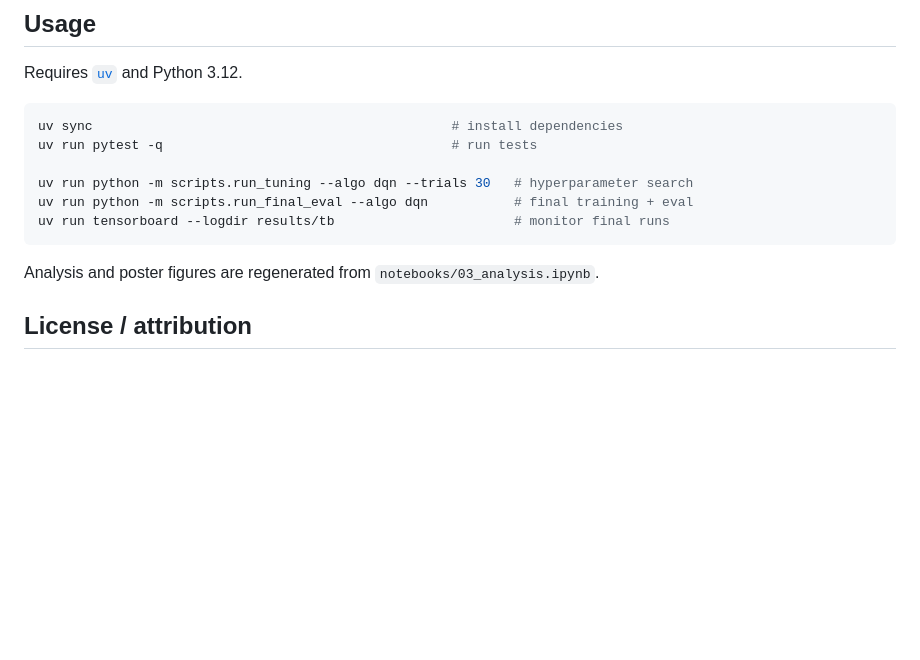
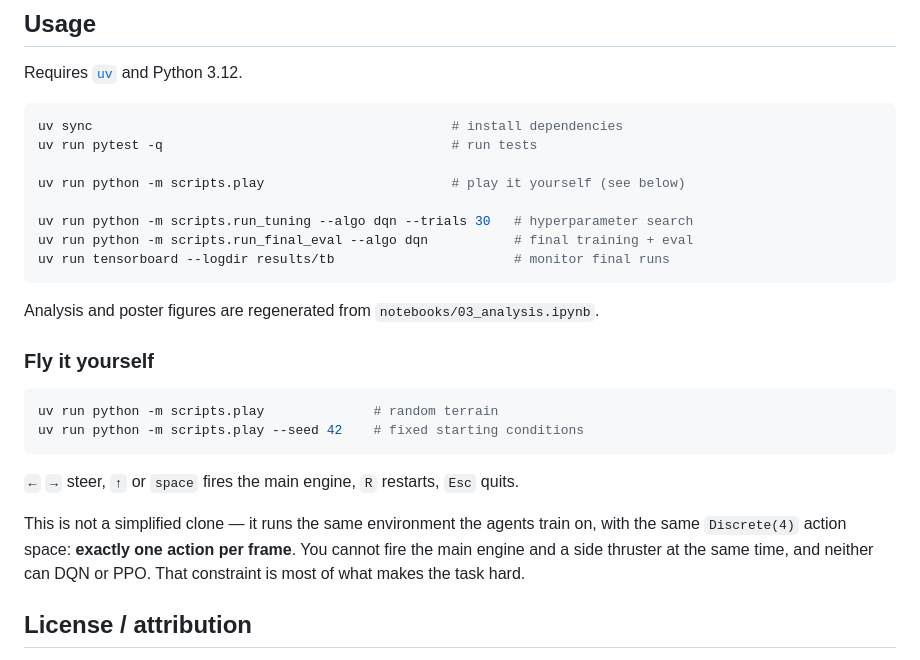
Before and after one commit to FabianGlueck/lunar-lander-dqn-vs-ppo, a Markdown page: README.md, the part around the change. Rendered like a GitHub page; blank space fills up the shorter version.

Commit message:
Add play and results plotting commands to documentation

````diff
--- a/README.md
+++ b/README.md
@@ -59,6 +59,8 @@ Requires [`uv`](https://docs.astral.sh/uv/) and Python 3.12.
 uv sync                                              # install dependencies
 uv run pytest -q                                     # run tests
 
+uv run python -m scripts.play                        # play it yourself (see below)
+
 uv run python -m scripts.run_tuning --algo dqn --trials 30   # hyperparameter search
 uv run python -m scripts.run_final_eval --algo dqn           # final training + eval
 uv run tensorboard --logdir results/tb                       # monitor final runs
@@ -66,6 +68,20 @@ uv run tensorboard --logdir results/tb                       # monitor final run
 
 Analysis and poster figures are regenerated from `notebooks/03_analysis.ipynb`.
 
+### Fly it yourself
+
+```bash
+uv run python -m scripts.play              # random terrain
+uv run python -m scripts.play --seed 42    # fixed starting conditions
+```
+
+`←` `→` steer, `↑` or `space` fires the main engine, `R` restarts, `Esc` quits.
+
+This is not a simplified clone — it runs the same environment the agents train on, with the
+same `Discrete(4)` action space: **exactly one action per frame**. You cannot fire the main
+engine and a side thruster at the same time, and neither can DQN or PPO. That constraint is
+most of what makes the task hard.
+
 ## License / attribution
 
 The code in this repository is the authors' own work. `LunarLander-v3` is provided by
````
Also changed, not shown: CLAUDE.md (+2 -0 lines).
